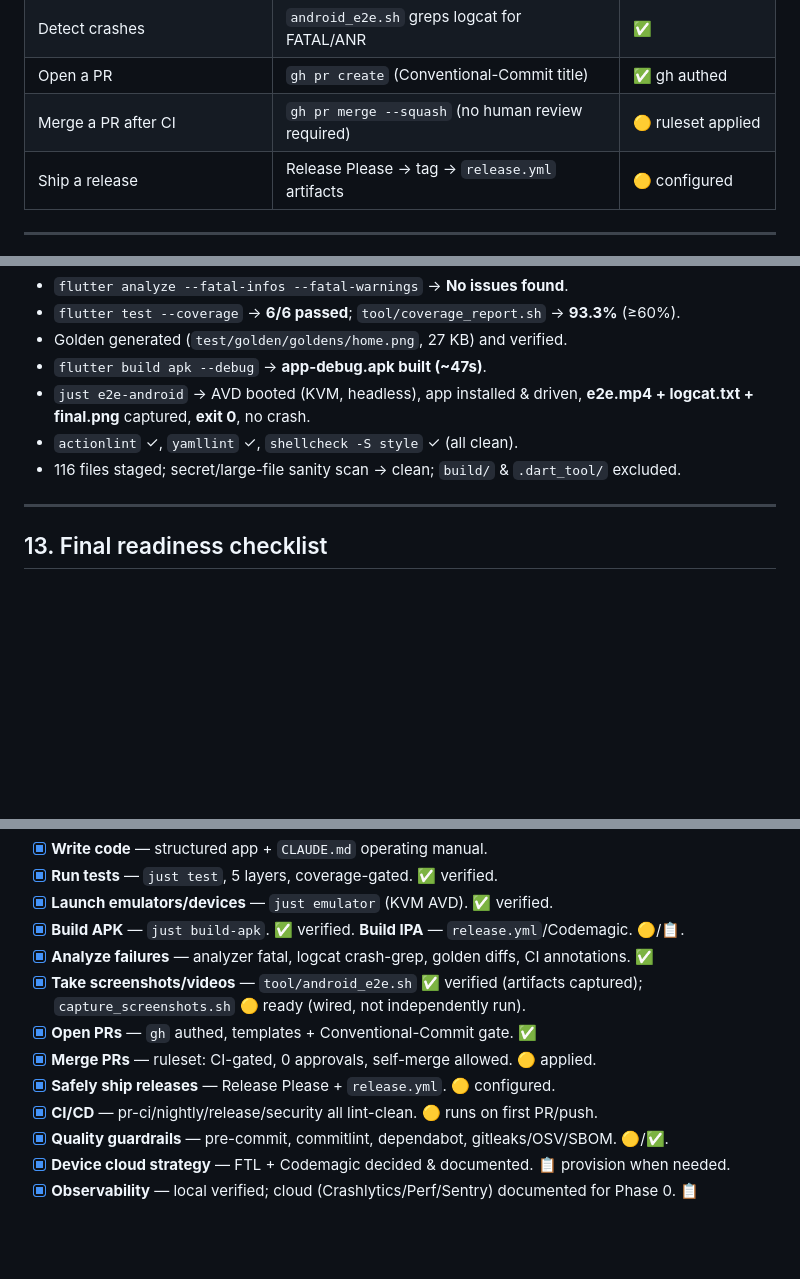
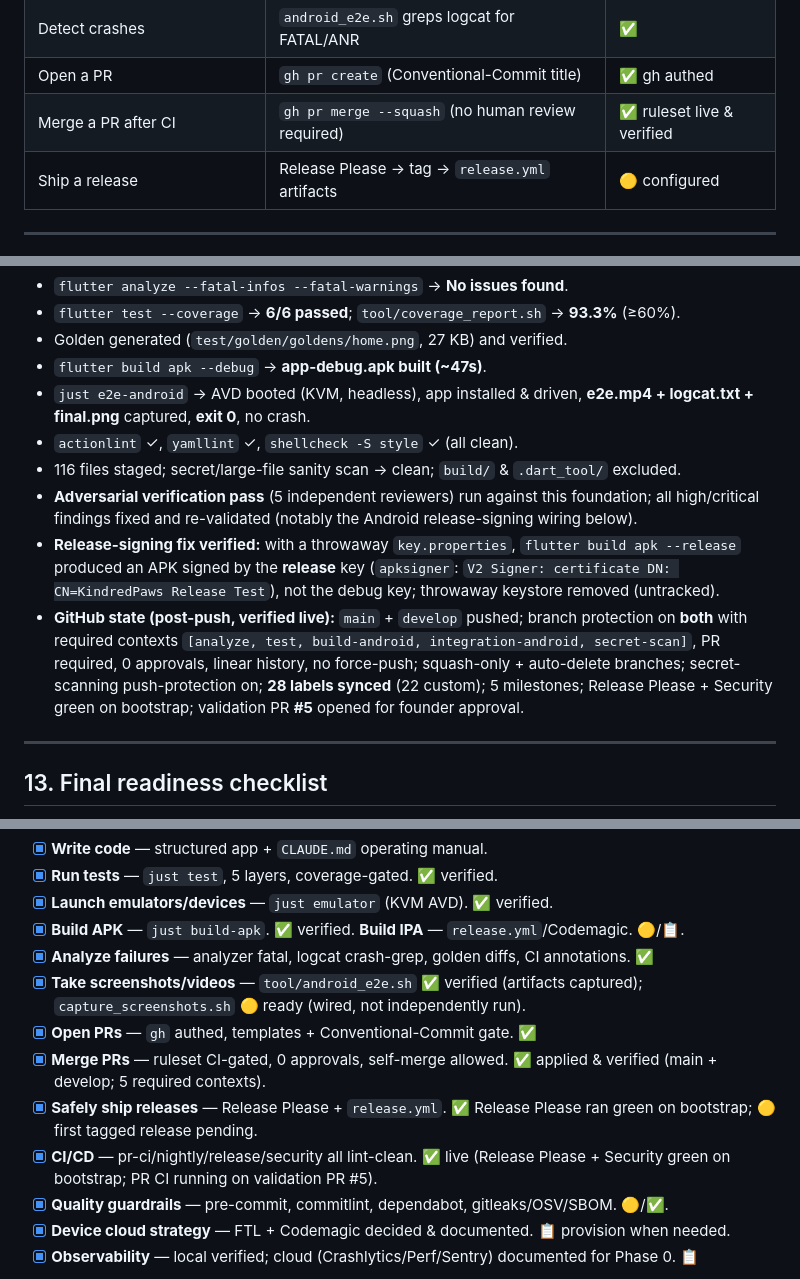
Before and after one commit to emredogan-cloud/kindredpaws, a Markdown page: PRE_PHASE0_ENGINEERING_FOUNDATION_MASTER_REPORT.md, 3 parts joined by grey strips. Drawn GitHub-style; blank space fills up the shorter version.

Commit message:
docs: finalize foundation report after go-live verification
Mark branch protection / labels / CI as live & verified; add release-signing proof
and GitHub-state evidence to the validation section.

Co-Authored-By: Claude Opus 4.8 (1M context) <noreply@anthropic.com>

```diff
--- a/PRE_PHASE0_ENGINEERING_FOUNDATION_MASTER_REPORT.md
+++ b/PRE_PHASE0_ENGINEERING_FOUNDATION_MASTER_REPORT.md
@@ -29,7 +29,7 @@ After cloning and running `just doctor`, a future Claude agent can autonomously:
 | Drive UI + screenshot + video + logcat | `just e2e-android` | ✅ artifacts captured |
 | Detect crashes | `android_e2e.sh` greps logcat for FATAL/ANR | ✅ |
 | Open a PR | `gh pr create` (Conventional-Commit title) | ✅ gh authed |
-| Merge a PR after CI | `gh pr merge --squash` (no human review required) | 🟡 ruleset applied |
+| Merge a PR after CI | `gh pr merge --squash` (no human review required) | ✅ ruleset live & verified |
 | Ship a release | Release Please → tag → `release.yml` artifacts | 🟡 configured |
 
 ---
@@ -450,6 +450,16 @@ macOS-only (iOS), 📋: install Xcode + CocoaPods + `brew install fastlane`; `cd
 - `just e2e-android` → AVD booted (KVM, headless), app installed & driven, **e2e.mp4 + logcat.txt + final.png** captured, **exit 0**, no crash.
 - `actionlint` ✓, `yamllint` ✓, `shellcheck -S style` ✓ (all clean).
 - 116 files staged; secret/large-file sanity scan → clean; `build/` & `.dart_tool/` excluded.
+- **Adversarial verification pass** (5 independent reviewers) run against this foundation; all
+  high/critical findings fixed and re-validated (notably the Android release-signing wiring below).
+- **Release-signing fix verified:** with a throwaway `key.properties`, `flutter build apk --release`
+  produced an APK signed by the **release** key (`apksigner`: `V2 Signer: certificate DN:
+  CN=KindredPaws Release Test`), not the debug key; throwaway keystore removed (untracked).
+- **GitHub state (post-push, verified live):** `main` + `develop` pushed; branch protection on
+  **both** with required contexts `[analyze, test, build-android, integration-android, secret-scan]`,
+  PR required, 0 approvals, linear history, no force-push; squash-only + auto-delete branches;
+  secret-scanning push-protection on; **28 labels synced** (22 custom); 5 milestones; Release
+  Please + Security green on bootstrap; validation PR **#5** opened for founder approval.
 
 ---
 
@@ -464,9 +474,9 @@ Foundation is complete when future Claude agents can autonomously do all of the
 - [x] **Analyze failures** — analyzer fatal, logcat crash-grep, golden diffs, CI annotations. ✅
 - [x] **Take screenshots/videos** — `tool/android_e2e.sh` ✅ verified (artifacts captured); `capture_screenshots.sh` 🟡 ready (wired, not independently run).
 - [x] **Open PRs** — `gh` authed, templates + Conventional-Commit gate. ✅
-- [x] **Merge PRs** — ruleset: CI-gated, 0 approvals, self-merge allowed. 🟡 applied.
-- [x] **Safely ship releases** — Release Please + `release.yml`. 🟡 configured.
-- [x] **CI/CD** — pr-ci/nightly/release/security all lint-clean. 🟡 runs on first PR/push.
+- [x] **Merge PRs** — ruleset CI-gated, 0 approvals, self-merge allowed. ✅ applied & verified (main + develop; 5 required contexts).
+- [x] **Safely ship releases** — Release Please + `release.yml`. ✅ Release Please ran green on bootstrap; 🟡 first tagged release pending.
+- [x] **CI/CD** — pr-ci/nightly/release/security all lint-clean. ✅ live (Release Please + Security green on bootstrap; PR CI running on validation PR #5).
 - [x] **Quality guardrails** — pre-commit, commitlint, dependabot, gitleaks/OSV/SBOM. 🟡/✅.
 - [x] **Device cloud strategy** — FTL + Codemagic decided & documented. 📋 provision when needed.
 - [x] **Observability** — local verified; cloud (Crashlytics/Perf/Sentry) documented for Phase 0. 📋
```
